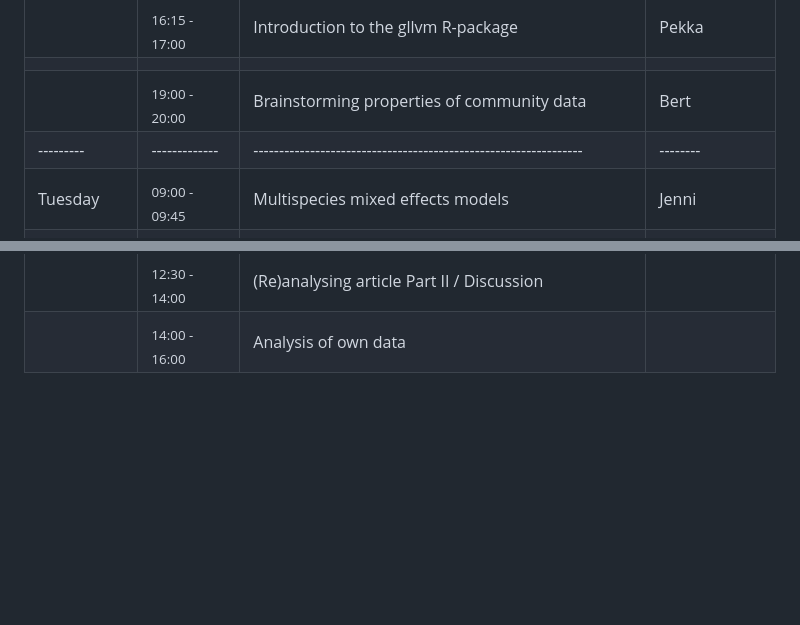
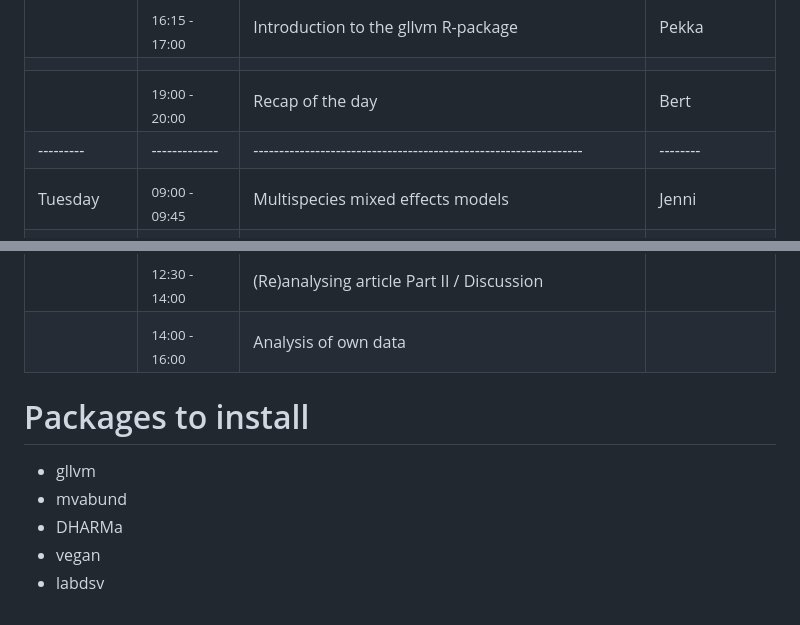
Before and after one commit to wlangera/SSMA, a Markdown page: README.md, 2 parts joined by grey strips. Rendered like a GitHub page; blank space fills up the shorter version.

Commit message:
update last slot on monday

```diff
--- a/README.md
+++ b/README.md
@@ -53,7 +53,7 @@ The days last from 09:00 to 17:00(ish), and a session after dinner. Each day wil
 |         |<sub>15:15 - 16:15</sub>| Practical 3: Comparing multispecies GLMs            |        | <!-- model selection, hypo testing ?-->
 |         |<sub>16:15 - 17:00</sub>| Introduction to the gllvm R-package                 |Pekka   |
 |         |             |          |                                                     |        |
-|         |<sub>19:00 - 20:00</sub>| Brainstorming properties of community data          |Bert    |
+|         |<sub>19:00 - 20:00</sub>| Recap of the day                                    |Bert    |
 |---------|-------------|----------------------------------------------------------------|--------|
 |Tuesday  |<sub>09:00 - 09:45</sub>| Multispecies mixed effects models                   |Jenni   |
 |         |<sub>09:45 - 10:45</sub>| Practical 4: Fitting multispecies models            |        |
@@ -97,6 +97,13 @@ The days last from 09:00 to 17:00(ish), and a session after dinner. Each day wil
 |         |<sub>14:00 - 16:00</sub>| Analysis of own data                                |        |
 
 
+# Packages to install
+
+- gllvm
+- mvabund
+- DHARMa
+- vegan
+- labdsv
 
 <!-- auxiliary topics
 a) How to choose an ordination
```
